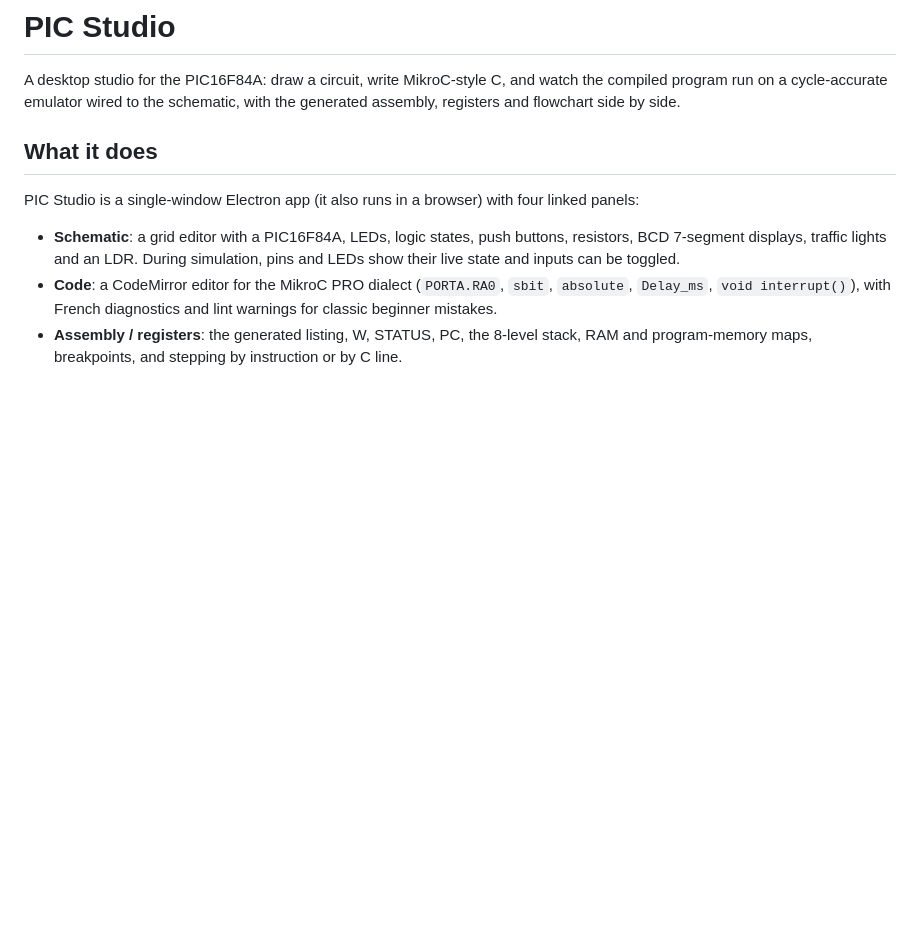
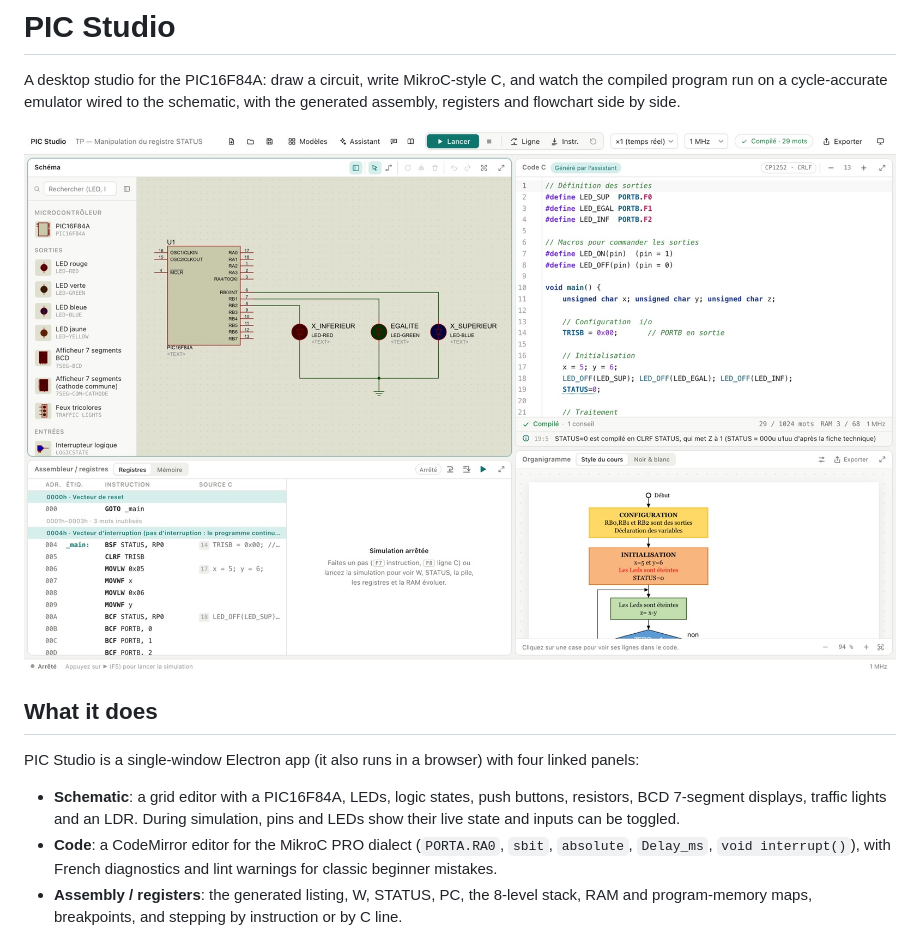
Before and after one commit to devhmez/pic-studio, a Markdown page: README.md, the part around the change. Drawn GitHub-style; pictures changed too: docs/screenshot.jpg (added); blank space fills up the shorter version.

Commit message:
Add screenshot to README
Co-Authored-By: Claude Opus 5.5 <noreply@anthropic.com>

```diff
--- a/README.md
+++ b/README.md
@@ -3,6 +3,8 @@
 # PIC Studio
 
 A desktop studio for the PIC16F84A: draw a circuit, write MikroC-style C, and watch the compiled program run on a cycle-accurate emulator wired to the schematic, with the generated assembly, registers and flowchart side by side.
+
+![PIC Studio: schematic, C code, assembly and flowchart panels](docs/screenshot.jpg)
 
 ## What it does
 
```
